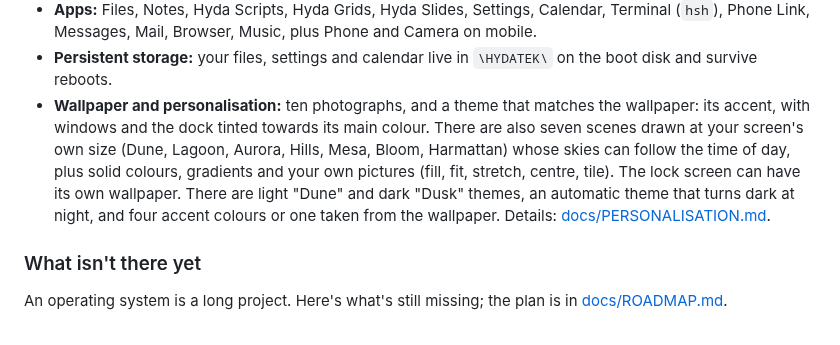
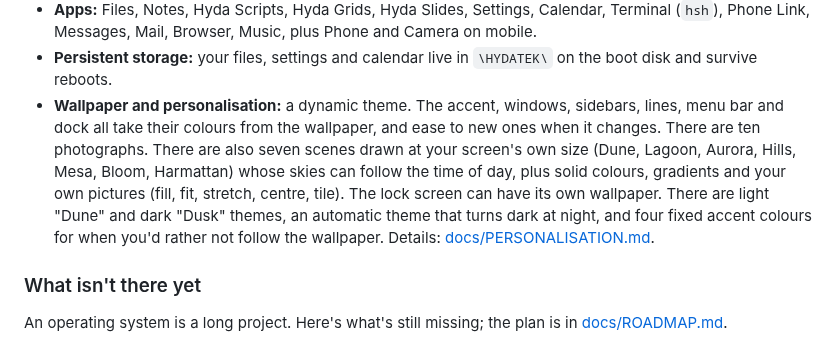
Before and after one commit to AndClaudeAI/HydatekOS, a Markdown page: README.md, the part around the change. Drawn GitHub-style.

```diff
--- a/README.md
+++ b/README.md
@@ -147,14 +147,14 @@ Windows, macOS or Linux.
   Messages, Mail, Browser, Music, plus Phone and Camera on mobile.
 - **Persistent storage:** your files, settings and calendar live in `\HYDATEK\` on the
   boot disk and survive reboots.
-- **Wallpaper and personalisation:** ten photographs, and a theme that matches
-  the wallpaper: its accent, with windows and the dock tinted towards its main
-  colour. There are also seven scenes drawn at your screen's own size
+- **Wallpaper and personalisation:** a dynamic theme. The accent, windows,
+  sidebars, lines, menu bar and dock all take their colours from the
+  wallpaper, and ease to new ones when it changes. There are ten photographs. There are also seven scenes drawn at your screen's own size
   (Dune, Lagoon, Aurora, Hills, Mesa, Bloom, Harmattan) whose skies can follow the
   time of day, plus solid colours, gradients and your own pictures (fill, fit,
   stretch, centre, tile). The lock screen can have its own wallpaper. There are
   light "Dune" and dark "Dusk" themes, an automatic theme that turns dark at
-  night, and four accent colours or one taken from the wallpaper. Details:
+  night, and four fixed accent colours for when you'd rather not follow the wallpaper. Details:
   [docs/PERSONALISATION.md](docs/PERSONALISATION.md).
 
 ### What isn't there yet
```
Also changed, not shown: docs/PERSONALISATION.md (+67 -23 lines), docs/PROFILE.md (+1 -1 lines), docs/screenshots/personalise-dynamic-dune.png (added), docs/screenshots/personalise-fade.png (added), docs/screenshots/personalise-summit-dark.png, docs/screenshots/personalise-summit-light.png, docs/screenshots/setup-look.png, 8 other files.
